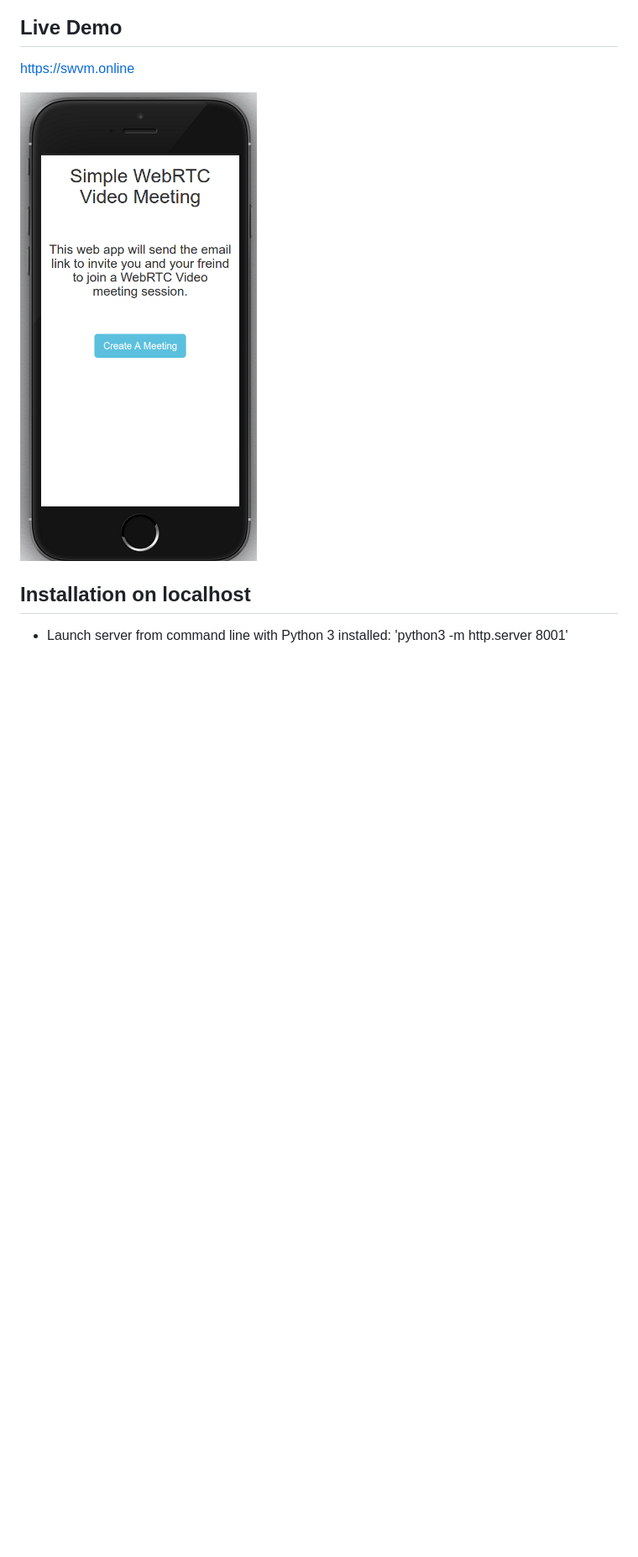
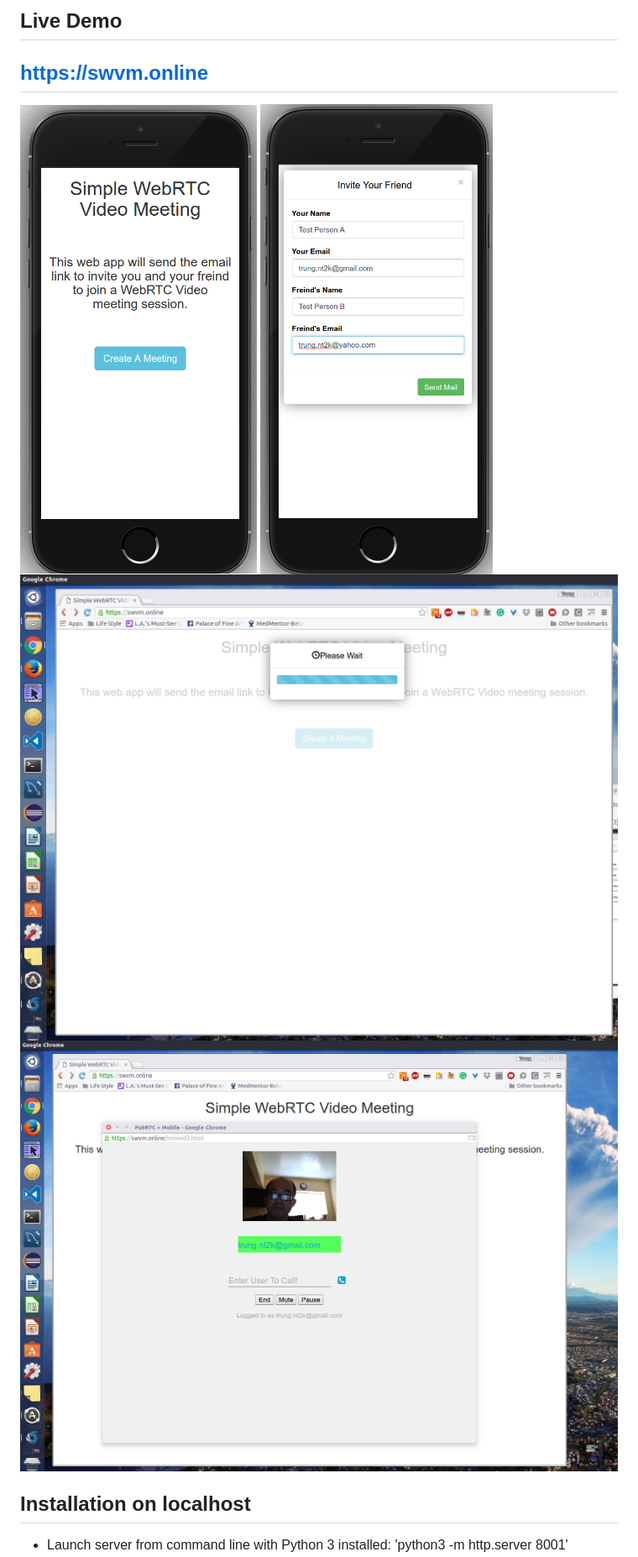
Before and after one commit to ntt2k/SWVM, a Markdown page: README.md, the part around the change. Shown: that part at 84% size. Drawn GitHub-style; pictures changed too: screenshot/screenshot2.png (added), screenshot/screenshot3.png (added), screenshot/screenshot4.png (added); blank space fills up the shorter version.

```diff
--- a/README.md
+++ b/README.md
@@ -12,8 +12,12 @@ Live Demo
 ---------
 
 https://swvm.online
+-------------------
 
 ![Screenshot](screenshot/screenshot1.png)
+![Screenshot](screenshot/screenshot2.png)
+![Screenshot](screenshot/screenshot3.png)
+![Screenshot](screenshot/screenshot4.png)
 
 Installation on localhost
 -------------------------
```
